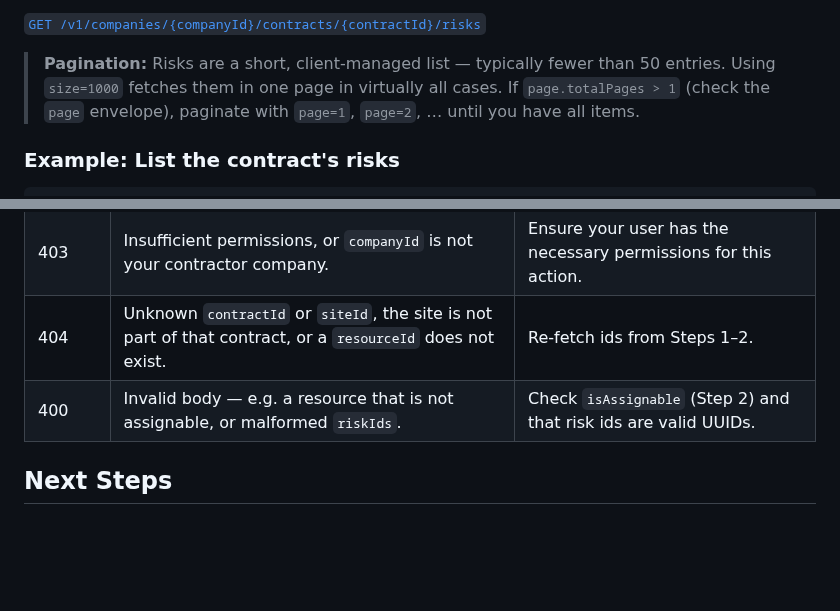
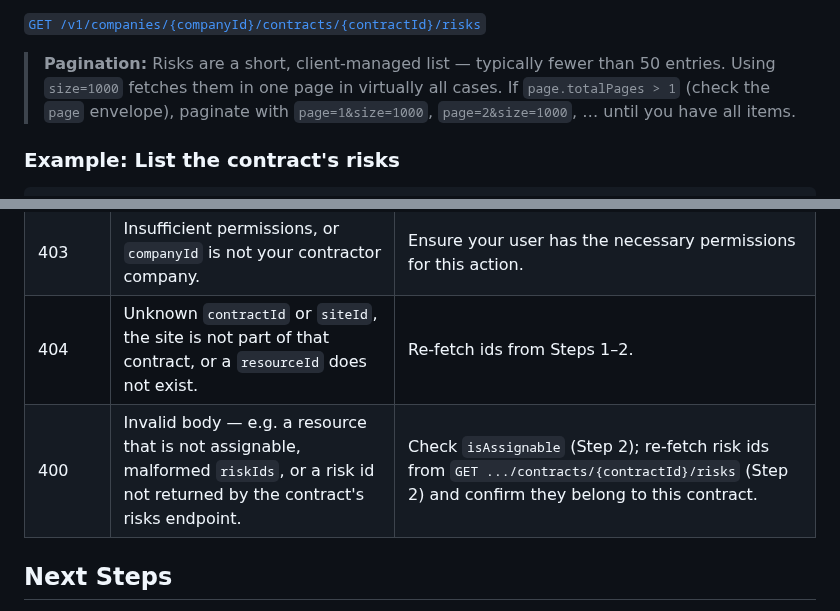
Before and after one commit to twind-ops/TwindApi-PublicOpenApi, a Markdown page: guides/contractor-contracts-assign-resources.md, 2 parts joined by grey strips. Drawn GitHub-style; blank space fills up the shorter version.

Commit message:
docs: address Greptile review feedback on risks guide
- Add &size=1000 to pagination follow-up page examples so the page size
  stays consistent across requests
- Update the 400 error row to cover contract-foreign risk UUIDs, not
  only malformed UUIDs

```diff
--- a/guides/contractor-contracts-assign-resources.md
+++ b/guides/contractor-contracts-assign-resources.md
@@ -79,7 +79,7 @@ For **employees** you also choose the risks of the assignment. **Risks** are haz
 
 [`GET /v1/companies/{companyId}/contracts/{contractId}/risks`](#tag/assignments/GET/v1/companies/{companyId}/contracts/{contractId}/risks)
 
-> **Pagination:** Risks are a short, client-managed list — typically fewer than 50 entries. Using `size=1000` fetches them in one page in virtually all cases. If `page.totalPages > 1` (check the `page` envelope), paginate with `page=1`, `page=2`, … until you have all items.
+> **Pagination:** Risks are a short, client-managed list — typically fewer than 50 entries. Using `size=1000` fetches them in one page in virtually all cases. If `page.totalPages > 1` (check the `page` envelope), paginate with `page=1&size=1000`, `page=2&size=1000`, … until you have all items.
 
 ### Example: List the contract's risks
 
@@ -156,7 +156,7 @@ Response: `204 No Content`.
 | 401 | Missing or invalid `X-Api-Key`. | Check the key; see the [API Authentication Guide](get-api-token.md). |
 | 403 | Insufficient permissions, or `companyId` is not your contractor company. | Ensure your user has the necessary permissions for this action. |
 | 404 | Unknown `contractId` or `siteId`, the site is not part of that contract, or a `resourceId` does not exist. | Re-fetch ids from Steps 1–2. |
-| 400 | Invalid body — e.g. a resource that is not assignable, or malformed `riskIds`. | Check `isAssignable` (Step 2) and that risk ids are valid UUIDs. |
+| 400 | Invalid body — e.g. a resource that is not assignable, malformed `riskIds`, or a risk id not returned by the contract's risks endpoint. | Check `isAssignable` (Step 2); re-fetch risk ids from `GET .../contracts/{contractId}/risks` (Step 2) and confirm they belong to this contract. |
 
 ## Next Steps
 
```
